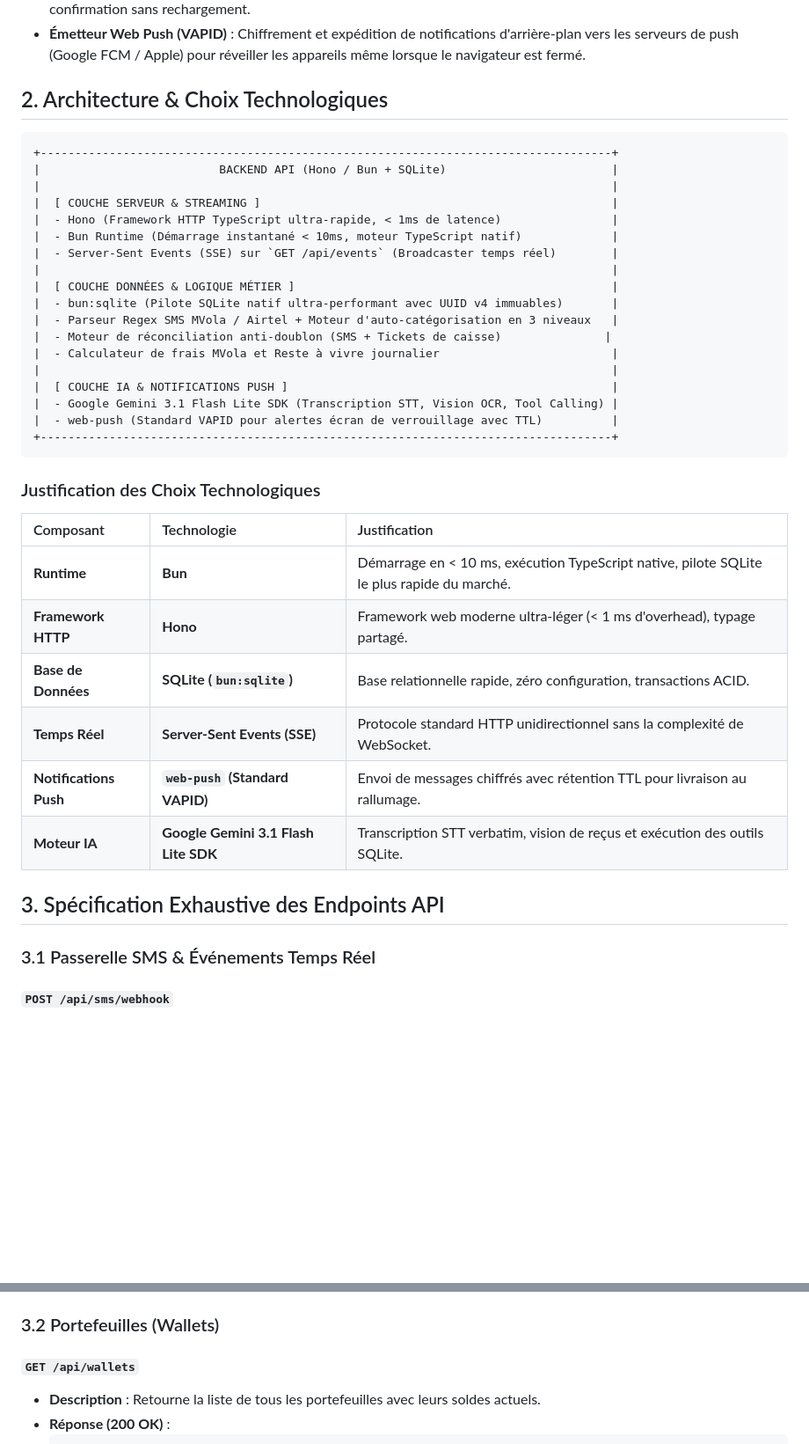
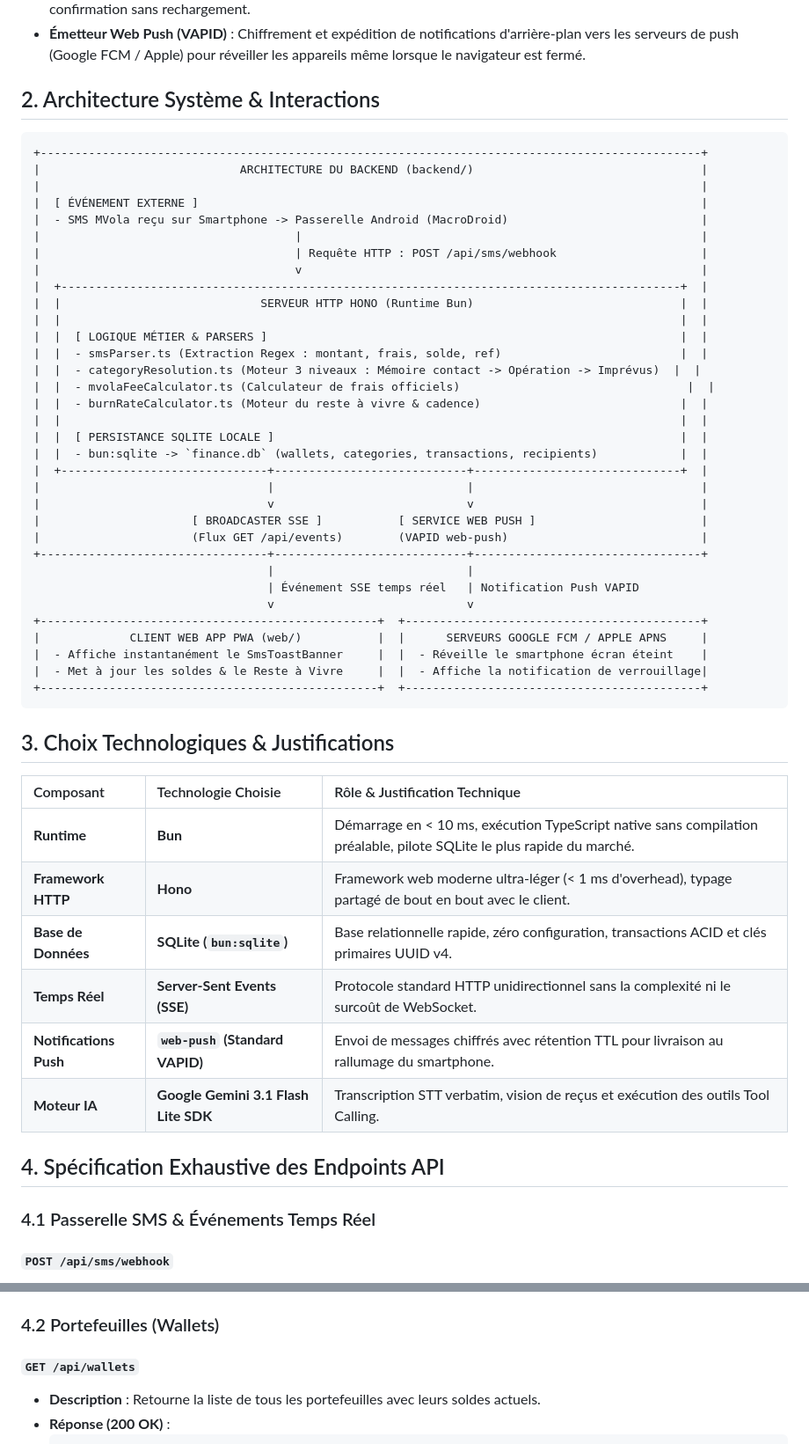
Before and after one commit to krishna2206/finance-app, a Markdown page: docs/BACKEND_SPEC.md, 2 parts joined by grey strips. Shown at 88% size. Rendered like a GitHub page; blank space fills up the shorter version.

````diff
--- a/docs/BACKEND_SPEC.md
+++ b/docs/BACKEND_SPEC.md
@@ -10,43 +10,58 @@ Le backend constitue la colonne vertébrale du système. Il remplit 4 missions f
 - **Diffuseur Temps Réel (SSE)** : Émission instantanée d'événements vers la Web App connectée pour afficher les toasts de confirmation sans rechargement.
 - **Émetteur Web Push (VAPID)** : Chiffrement et expédition de notifications d'arrière-plan vers les serveurs de push (Google FCM / Apple) pour réveiller les appareils même lorsque le navigateur est fermé.
 
-## 2. Architecture & Choix Technologiques
+## 2. Architecture Système & Interactions
 
 ```
-+-----------------------------------------------------------------------------------+
-|                          BACKEND API (Hono / Bun + SQLite)                        |
-|                                                                                   |
-|  [ COUCHE SERVEUR & STREAMING ]                                                   |
-|  - Hono (Framework HTTP TypeScript ultra-rapide, < 1ms de latence)                |
-|  - Bun Runtime (Démarrage instantané < 10ms, moteur TypeScript natif)             |
-|  - Server-Sent Events (SSE) sur `GET /api/events` (Broadcaster temps réel)        |
-|                                                                                   |
-|  [ COUCHE DONNÉES & LOGIQUE MÉTIER ]                                              |
-|  - bun:sqlite (Pilote SQLite natif ultra-performant avec UUID v4 immuables)       |
-|  - Parseur Regex SMS MVola / Airtel + Moteur d'auto-catégorisation en 3 niveaux   |
-|  - Moteur de réconciliation anti-doublon (SMS + Tickets de caisse)               |
-|  - Calculateur de frais MVola et Reste à vivre journalier                         |
-|                                                                                   |
-|  [ COUCHE IA & NOTIFICATIONS PUSH ]                                               |
-|  - Google Gemini 3.1 Flash Lite SDK (Transcription STT, Vision OCR, Tool Calling) |
-|  - web-push (Standard VAPID pour alertes écran de verrouillage avec TTL)          |
-+-----------------------------------------------------------------------------------+
++------------------------------------------------------------------------------------------------+
+|                             ARCHITECTURE DU BACKEND (backend/)                                 |
+|                                                                                                |
+|  [ ÉVÉNEMENT EXTERNE ]                                                                         |
+|  - SMS MVola reçu sur Smartphone -> Passerelle Android (MacroDroid)                            |
+|                                     |                                                          |
+|                                     | Requête HTTP : POST /api/sms/webhook                     |
+|                                     v                                                          |
+|  +------------------------------------------------------------------------------------------+  |
+|  |                             SERVEUR HTTP HONO (Runtime Bun)                              |  |
+|  |                                                                                          |  |
+|  |  [ LOGIQUE MÉTIER & PARSERS ]                                                            |  |
+|  |  - smsParser.ts (Extraction Regex : montant, frais, solde, ref)                          |  |
+|  |  - categoryResolution.ts (Moteur 3 niveaux : Mémoire contact -> Opération -> Imprévus)  |  |
+|  |  - mvolaFeeCalculator.ts (Calculateur de frais officiels)                                 |  |
+|  |  - burnRateCalculator.ts (Moteur du reste à vivre & cadence)                             |  |
+|  |                                                                                          |  |
+|  |  [ PERSISTANCE SQLITE LOCALE ]                                                           |  |
+|  |  - bun:sqlite -> `finance.db` (wallets, categories, transactions, recipients)            |  |
+|  +------------------------------+----------------------------+------------------------------+  |
+|                                 |                            |                                 |
+|                                 v                            v                                 |
+|                      [ BROADCASTER SSE ]           [ SERVICE WEB PUSH ]                        |
+|                      (Flux GET /api/events)        (VAPID web-push)                            |
++---------------------------------+----------------------------+---------------------------------+
+                                  |                            |
+                                  | Événement SSE temps réel   | Notification Push VAPID
+                                  v                            v
++-------------------------------------------------+  +-------------------------------------------+
+|             CLIENT WEB APP PWA (web/)           |  |      SERVEURS GOOGLE FCM / APPLE APNS     |
+|  - Affiche instantanément le SmsToastBanner     |  |  - Réveille le smartphone écran éteint    |
+|  - Met à jour les soldes & le Reste à Vivre     |  |  - Affiche la notification de verrouillage|
++-------------------------------------------------+  +-------------------------------------------+
 ```
 
-### Justification des Choix Technologiques
+## 3. Choix Technologiques & Justifications
 
-| Composant | Technologie | Justification |
+| Composant | Technologie Choisie | Rôle & Justification Technique |
 | :--- | :--- | :--- |
-| **Runtime** | **Bun** | Démarrage en < 10 ms, exécution TypeScript native, pilote SQLite le plus rapide du marché. |
-| **Framework HTTP** | **Hono** | Framework web moderne ultra-léger (< 1 ms d'overhead), typage partagé. |
-| **Base de Données** | **SQLite (`bun:sqlite`)** | Base relationnelle rapide, zéro configuration, transactions ACID. |
-| **Temps Réel** | **Server-Sent Events (SSE)** | Protocole standard HTTP unidirectionnel sans la complexité de WebSocket. |
-| **Notifications Push** | **`web-push` (Standard VAPID)** | Envoi de messages chiffrés avec rétention TTL pour livraison au rallumage. |
-| **Moteur IA** | **Google Gemini 3.1 Flash Lite SDK** | Transcription STT verbatim, vision de reçus et exécution des outils SQLite. |
+| **Runtime** | **Bun** | Démarrage en < 10 ms, exécution TypeScript native sans compilation préalable, pilote SQLite le plus rapide du marché. |
+| **Framework HTTP** | **Hono** | Framework web moderne ultra-léger (< 1 ms d'overhead), typage partagé de bout en bout avec le client. |
+| **Base de Données** | **SQLite (`bun:sqlite`)** | Base relationnelle rapide, zéro configuration, transactions ACID et clés primaires UUID v4. |
+| **Temps Réel** | **Server-Sent Events (SSE)** | Protocole standard HTTP unidirectionnel sans la complexité ni le surcoût de WebSocket. |
+| **Notifications Push** | **`web-push` (Standard VAPID)** | Envoi de messages chiffrés avec rétention TTL pour livraison au rallumage du smartphone. |
+| **Moteur IA** | **Google Gemini 3.1 Flash Lite SDK** | Transcription STT verbatim, vision de reçus et exécution des outils Tool Calling. |
 
-## 3. Spécification Exhaustive des Endpoints API
+## 4. Spécification Exhaustive des Endpoints API
 
-### 3.1 Passerelle SMS & Événements Temps Réel
+### 4.1 Passerelle SMS & Événements Temps Réel
 
 #### `POST /api/sms/webhook`
 - **Description** : Reçoit le texte brut d'un SMS intercepté par le smartphone (via MacroDroid / Tasker).
@@ -87,7 +102,7 @@ Le backend constitue la colonne vertébrale du système. Il remplit 4 missions f
   - `WALLET_UPDATED` : Mise à jour d'un solde de portefeuille.
   - `BUDGET_ALERT` : Alerte de dépassement de seuil journalier.
 
-### 3.2 Portefeuilles (Wallets)
+### 4.2 Portefeuilles (Wallets)
 
 #### `GET /api/wallets`
 - **Description** : Retourne la liste de tous les portefeuilles avec leurs soldes actuels.
````
Also changed, not shown: other parts of docs/BACKEND_SPEC.md (+4 -19 lines), docs/MOBILE_SPEC.md (+35 -20 lines), docs/WEB_SPEC.md (+55 -36 lines).
